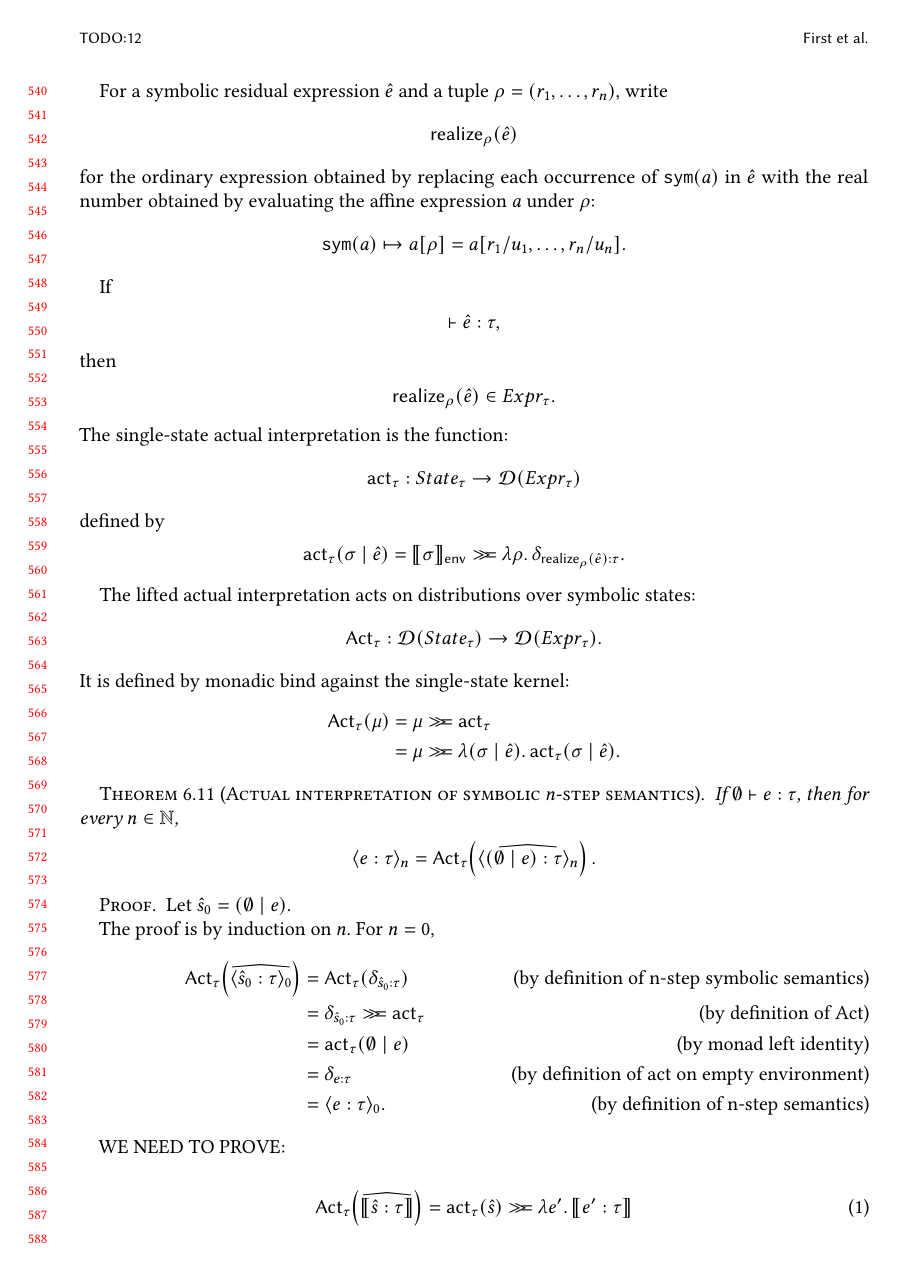
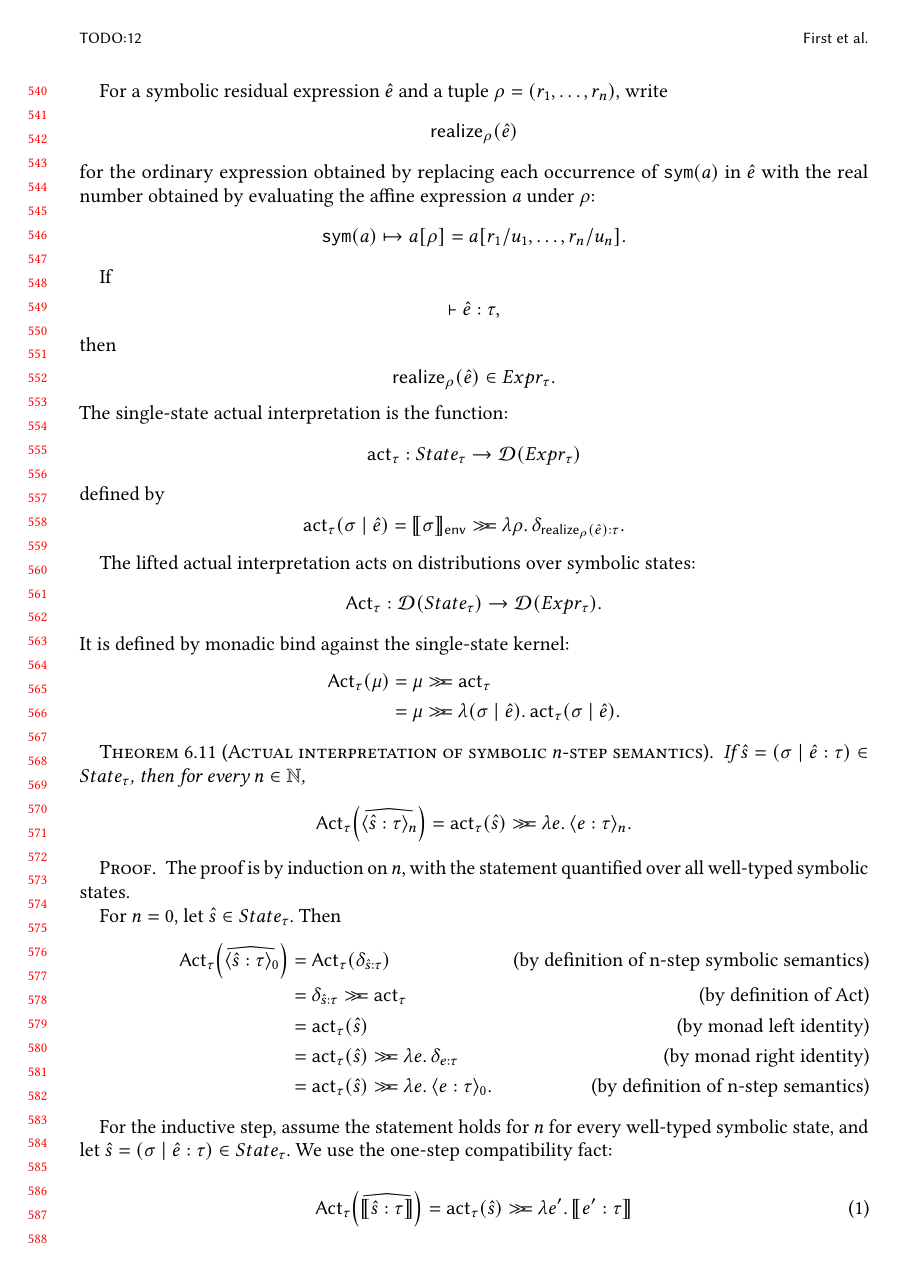
Before and after one commit to julesjacobs/determinize, a LaTeX paper (tex/main.tex, which reads tex/6_soundness.tex): page 12 of 26. Compiled offline with pdfLaTeX.

Commit message:
Generalize Thm 1 from empty sigma to arbitrary sigma

```diff
--- a/tex/6_soundness.tex
+++ b/tex/6_soundness.tex
@@ -589,44 +589,55 @@ It is defined by monadic bind against the single-state kernel:
 \]
 
 \begin{theorem}[Actual interpretation of symbolic \(n\)-step semantics]
-  If \(\emptyset \vdash e : \tau\), then for every \(n \in \mathbb{N}\),
-  \[
-    \bigsemstep{e : \tau}{n}
-    =
+  If \(\hat{s} = (\sigma \mid \hat e : \tau) \in State_\tau\), then for
+  every \(n \in \mathbb{N}\),
+  \[
     \mathsf{Act}_\tau\!\left(
-      \widehat{\bigsemstep{(\emptyset \mid e) : \tau}{n}}
-    \right).
+      \widehat{\bigsemstep{\hat{s} : \tau}{n}}
+    \right)
+    =
+    \mathsf{act}_\tau(\hat{s})
+    \monbind
+    \lambda e.\,\bigsemstep{e : \tau}{n}.
   \]
 \end{theorem}
 
 \begin{proof}
-  Let \(\hat{s}_0 = (\emptyset \mid e)\).
-
-  The proof is by induction on \(n\).  For \(n=0\),
+  The proof is by induction on \(n\), with the statement quantified over all
+  well-typed symbolic states.
+
+  For \(n=0\), let \(\hat{s} \in State_\tau\). Then
   \begin{align}
     \mathsf{Act}_\tau\!\left(
-      \widehat{\bigsemstep{\hat{s}_0 : \tau}{0}}
+      \widehat{\bigsemstep{\hat{s} : \tau}{0}}
     \right)
     &=
-    \mathsf{Act}_\tau(\delta_{\hat{s}_0 : \tau})
+    \mathsf{Act}_\tau(\delta_{\hat{s} : \tau})
     \tag{\text{by definition of n-step symbolic semantics}} \\
     &=
-    \delta_{\hat{s}_0 : \tau}
+    \delta_{\hat{s} : \tau}
     \monbind
     \mathsf{act}_\tau
     \tag{\text{by definition of Act}} \\
     &=
-    \mathsf{act}_\tau(\emptyset \mid e)
+    \mathsf{act}_\tau(\hat{s})
     \tag{\text{by monad left identity}} \\
     &=
-    \delta_{e : \tau}
-    \tag{\text{by definition of act on empty environment}} \\
-    &=
-    \bigsemstep{e : \tau}{0}.
+    \mathsf{act}_\tau(\hat{s})
+    \monbind
+    \lambda e.\,\delta_{e : \tau}
+    \tag{\text{by monad right identity}} \\
+    &=
+    \mathsf{act}_\tau(\hat{s})
+    \monbind
+    \lambda e.\,\bigsemstep{e : \tau}{0}.
     \tag{\text{by definition of n-step semantics}}
   \end{align}
 
-  WE NEED TO PROVE:
+  For the inductive step, assume the statement holds for \(n\) for every
+  well-typed symbolic state, and let
+  \(\hat{s} = (\sigma \mid \hat e : \tau) \in State_\tau\). We use the
+  one-step compatibility fact:
 
   \begin{equation}
     \mathsf{Act}_\tau\!\left(\widehat{\sem{\hat{s} : \tau}}\right)
@@ -635,70 +646,84 @@ It is defined by monadic bind against the single-state kernel:
     \monbind
     \lambda e'.\,\sem{e' : \tau}
   \end{equation}
-  for every well-typed symbolic state \(\hat{s} \in State_\tau\).  Then
+  for every well-typed symbolic state \(\hat{s} \in State_\tau\). Then
   \begin{align}
     &\mathsf{Act}_\tau\!\left(
-      \widehat{\bigsemstep{\hat{s}_0 : \tau}{n+1}}
+      \widehat{\bigsemstep{\hat{s} : \tau}{n+1}}
     \right) \notag \\
     &=
     \mathsf{Act}_\tau\!\left(
-      \widehat{\bigsemstep{\hat{s}_0 : \tau}{n}}
+      \widehat{\bigsemstep{\hat{s} : \tau}{n}}
       \monbind
-      \lambda \hat{s}.\,\widehat{\sem{\hat{s} : \tau}}
+      \lambda \hat{s}'.\,\widehat{\sem{\hat{s}' : \tau}}
     \right)
     \tag{\text{by definition of symbolic n-step}} \\
     &=
     \left(
-      \widehat{\bigsemstep{\hat{s}_0 : \tau}{n}}
+      \widehat{\bigsemstep{\hat{s} : \tau}{n}}
       \monbind
-      \lambda \hat{s}.\,\widehat{\sem{\hat{s} : \tau}}
+      \lambda \hat{s}'.\,\widehat{\sem{\hat{s}' : \tau}}
     \right)
     \monbind
     \mathsf{act}_\tau
     \tag{\text{by definition of Act}} \\
     &=
-    \widehat{\bigsemstep{\hat{s}_0 : \tau}{n}}
-    \monbind
-    \lambda \hat{s}.\,
-      \left(\widehat{\sem{\hat{s} : \tau}}
+    \widehat{\bigsemstep{\hat{s} : \tau}{n}}
+    \monbind
+    \lambda \hat{s}'.\,
+      \left(\widehat{\sem{\hat{s}' : \tau}}
       \monbind \mathsf{act}_\tau\right)
     \tag{\text{by monad associativity}} \\
     &=
-    \widehat{\bigsemstep{\hat{s}_0 : \tau}{n}}
-    \monbind
-    \lambda \hat{s}.\,
-      \mathsf{Act}_\tau\!\left(\widehat{\sem{\hat{s} : \tau}}\right)
+    \widehat{\bigsemstep{\hat{s} : \tau}{n}}
+    \monbind
+    \lambda \hat{s}'.\,
+      \mathsf{Act}_\tau\!\left(\widehat{\sem{\hat{s}' : \tau}}\right)
     \tag{\text{by definition of Act}} \\
     &=
-    \widehat{\bigsemstep{\hat{s}_0 : \tau}{n}}
-    \monbind
-    \lambda \hat{s}.\,
-      \left(\mathsf{act}_\tau(\hat{s})
+    \widehat{\bigsemstep{\hat{s} : \tau}{n}}
+    \monbind
+    \lambda \hat{s}'.\,
+      \left(\mathsf{act}_\tau(\hat{s}')
       \monbind \lambda e'.\,\sem{e' : \tau}\right)
-    \tag{\text{by (1)}} \\
+    \tag{\text{by one-step compatibility}} \\
     &=
     \left(
-      \widehat{\bigsemstep{\hat{s}_0 : \tau}{n}}
+      \widehat{\bigsemstep{\hat{s} : \tau}{n}}
       \monbind
-      \lambda \hat{s}.\,\mathsf{act}_\tau(\hat{s})
+      \lambda \hat{s}'.\,\mathsf{act}_\tau(\hat{s}')
     \right)
     \monbind
     \lambda e'.\,\sem{e' : \tau}
     \tag{\text{by monad associativity}} \\
     &=
     \mathsf{Act}_\tau\!\left(
-      \widehat{\bigsemstep{\hat{s}_0 : \tau}{n}}
+      \widehat{\bigsemstep{\hat{s} : \tau}{n}}
     \right)
     \monbind
     \lambda e'.\,\sem{e' : \tau}
     \tag{\text{by definition of Act}} \\
     &=
-    \bigsemstep{e : \tau}{n}
+    \left(
+      \mathsf{act}_\tau(\hat{s})
+      \monbind
+      \lambda e.\,\bigsemstep{e : \tau}{n}
+    \right)
     \monbind
     \lambda e'.\,\sem{e' : \tau}
     \tag{\text{by induction hypothesis}} \\
     &=
-    \bigsemstep{e : \tau}{n+1}.
+    \mathsf{act}_\tau(\hat{s})
+    \monbind
+    \lambda e.\,
+      \left(\bigsemstep{e : \tau}{n}
+      \monbind
+      \lambda e'.\,\sem{e' : \tau}\right)
+    \tag{\text{by monad associativity}} \\
+    &=
+    \mathsf{act}_\tau(\hat{s})
+    \monbind
+    \lambda e.\,\bigsemstep{e : \tau}{n+1}.
     \tag{\text{by definition of n-step semantics}}
   \end{align}
 \end{proof}
```
